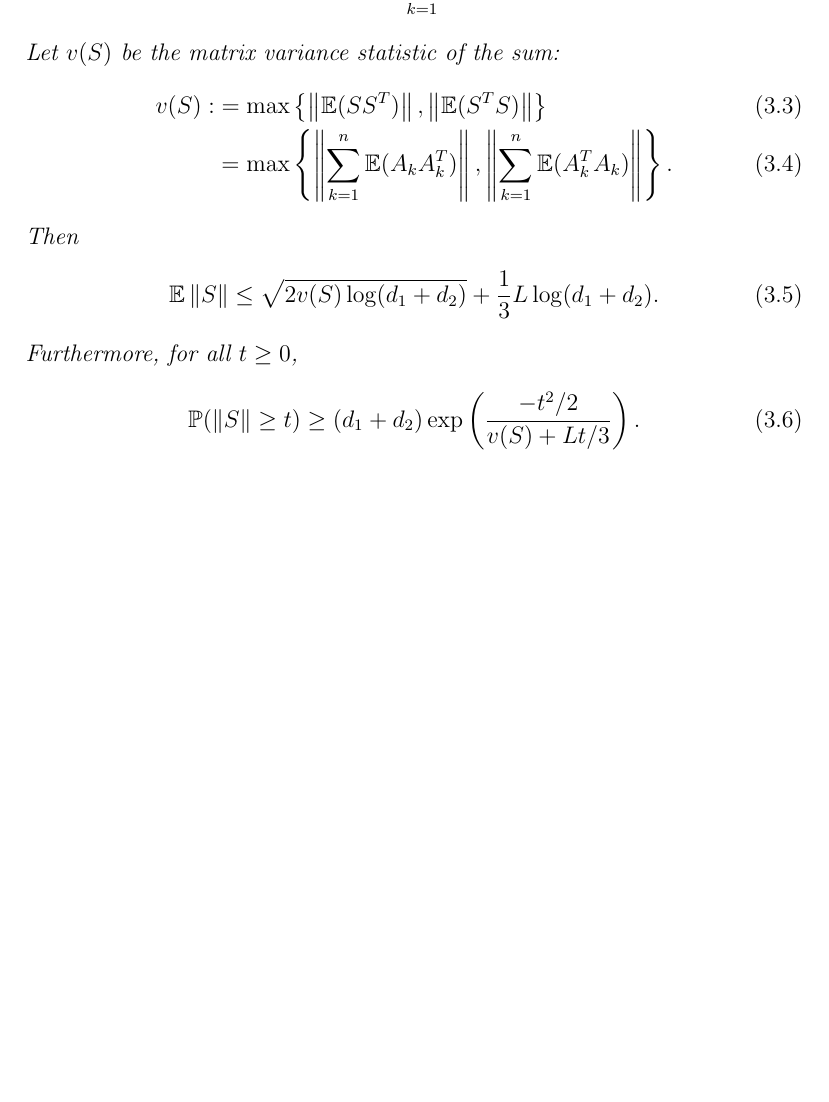
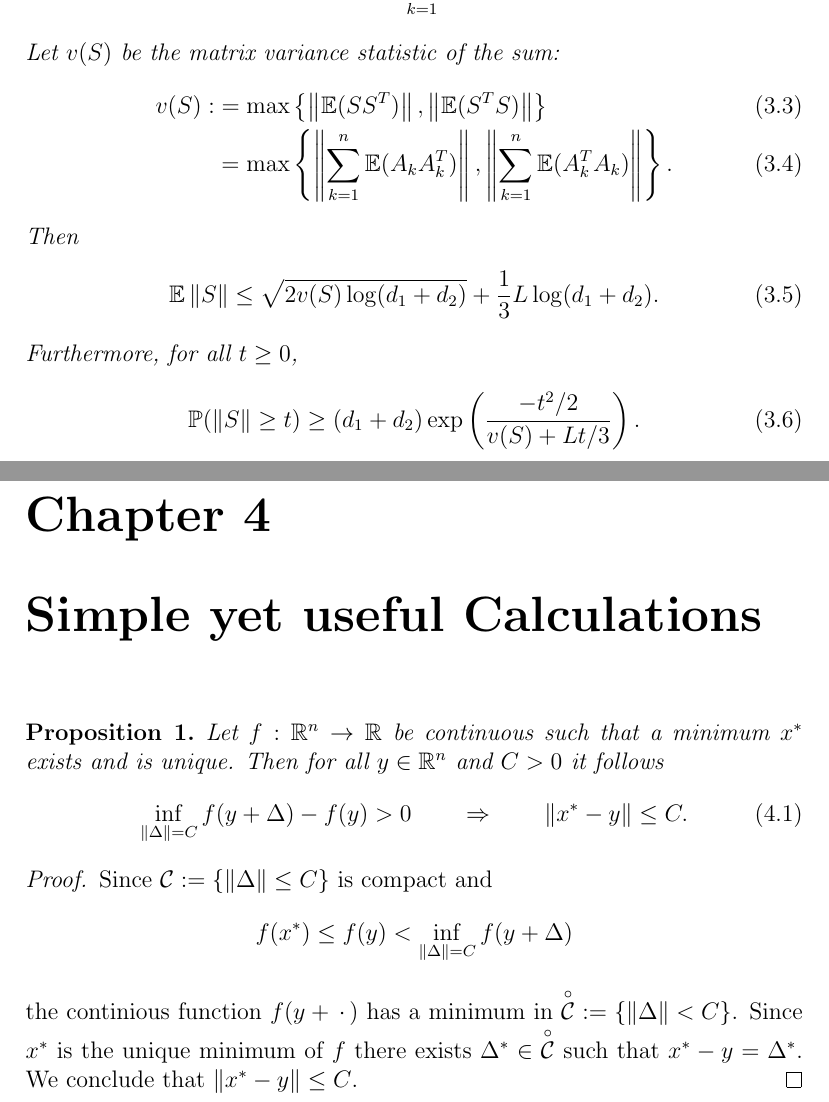
Before and after one commit to st151610/master_thesis, a LaTeX document (main.tex, which reads chapters/simple_yet_useful.tex): part of page 5 of 5 before the commit and two parts of pages 5 and 6 of 6 after it, the two joined at a grey line, cut so that both start at the same text, the shorter picture padded with empty space. Compiled offline with pdfLaTeX.

Commit message:
added simple yet useful calculations chapter. Added proposition with proof (compact C). Added amsthm package for proof environment.

```diff
--- /dev/null
+++ b/chapters/simple_yet_useful.tex
@@ -0,0 +1,33 @@
+\begin{proposition}
+  Let
+  $f : \R^n \to \R$
+  be continuous such that
+  a minimum $x^*$ exists and is unique.
+  Then
+  for all $y \in \R^n$ and $C>0$
+  it follows
+    \begin{gather}
+      \inf_{\norm{\Delta}=C} f(y+\Delta) - f(y) > 0 \qquad
+      \Rightarrow \qquad
+      \norm{x^* - y} \le C.
+    \end{gather}
+\end{proposition}
+
+
+\begin{proof}
+Since
+$\mathcal{C}:=\left\{ \norm{\Delta}\le C \right\}$
+is compact and
+\begin{gather*}
+  f(x^*) \le f(y) <  \inf_{\norm{\Delta}=C} f(y+\Delta)
+\end{gather*}
+the continious function $f(y+\,\cdot\,)$ has a minimum in
+$\overset{\circ}{\mathcal{C}}:=\left\{ \norm{\Delta} < C \right\}$.
+Since
+$x^*$ is the unique minimum of $f$
+there exists $\Delta^* \in \overset{\circ}{\mathcal{C}}$
+such that
+$x^* - y = \Delta^*$.
+We conclude that
+$\norm{x^* - y} \le C$.
+\end{proof}
--- a/main.tex
+++ b/main.tex
@@ -2,11 +2,15 @@
 \usepackage[utf8]{inputenc}
 \usepackage{graphicx}
 \usepackage{amsmath}
+\usepackage{amsthm}
 \usepackage{amssymb}
 \graphicspath{ {images/} }
 
 \newtheorem{theorem}{Theorem}
 \newtheorem{definition}{Definition}
+\newtheorem{proposition}{Proposition}
+
+
 
 \newcommand{\R}{\mathbb{R}}
 \renewcommand{\P}{\mathbb{P}}
@@ -35,5 +39,7 @@
 \chapter{Random Matrix Inequality}
 \input{chapters/random_matrix_inequality.tex}
 
+\chapter{Simple yet useful Calculations}
+\input{chapters/simple_yet_useful.tex}
 
 \end{document}
```
Also changed, not shown: main.pdf, 10 other files.
